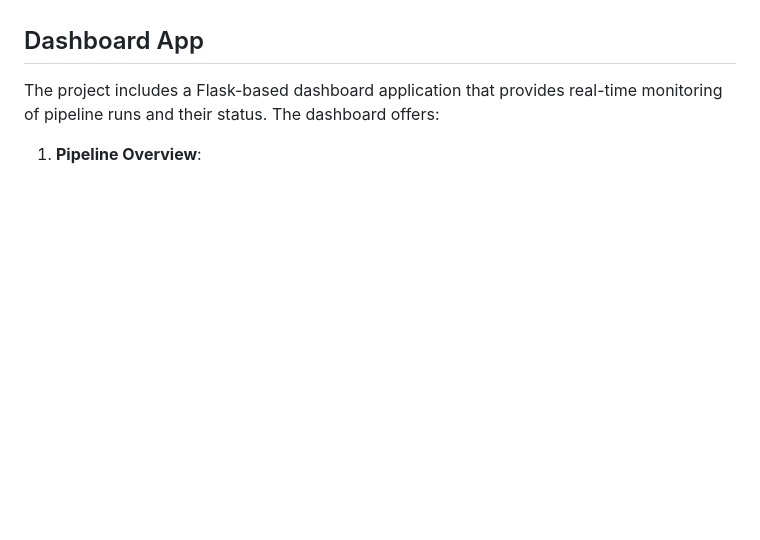
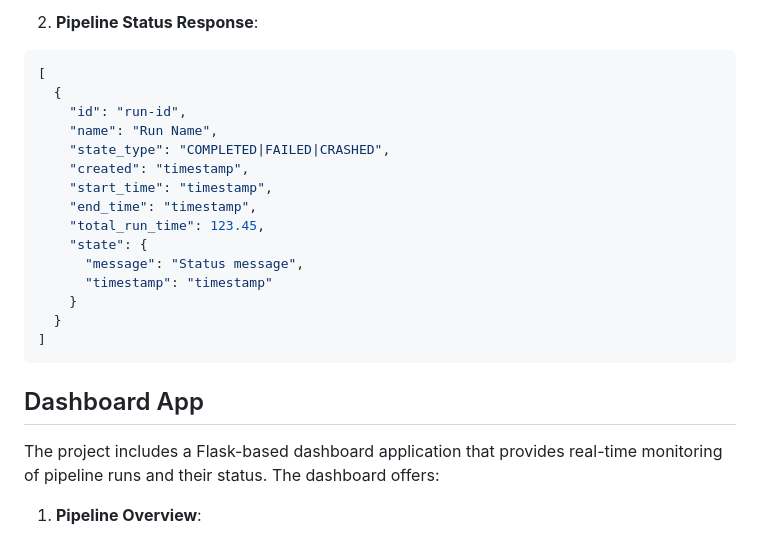
Before and after one commit to its-ammu/api-driven-project, a Markdown page: README.md, the part around one of its changes. GitHub-like rendering; blank space fills up the shorter version.

````diff
--- a/README.md
+++ b/README.md
@@ -14,3 +76,21 @@ This project implements a data pipeline that analyzes global energy consumption
+2. **Pipeline Status Response**:
+```json
+[
+  {
+    "id": "run-id",
+    "name": "Run Name",
+    "state_type": "COMPLETED|FAILED|CRASHED",
+    "created": "timestamp",
+    "start_time": "timestamp",
+    "end_time": "timestamp",
+    "total_run_time": 123.45,
+    "state": {
+      "message": "Status message",
+      "timestamp": "timestamp"
+    }
+  }
+]
+```
 
 ## Dashboard App
 
````
Also changed, not shown: other parts of README.md (+62 -0 lines).
